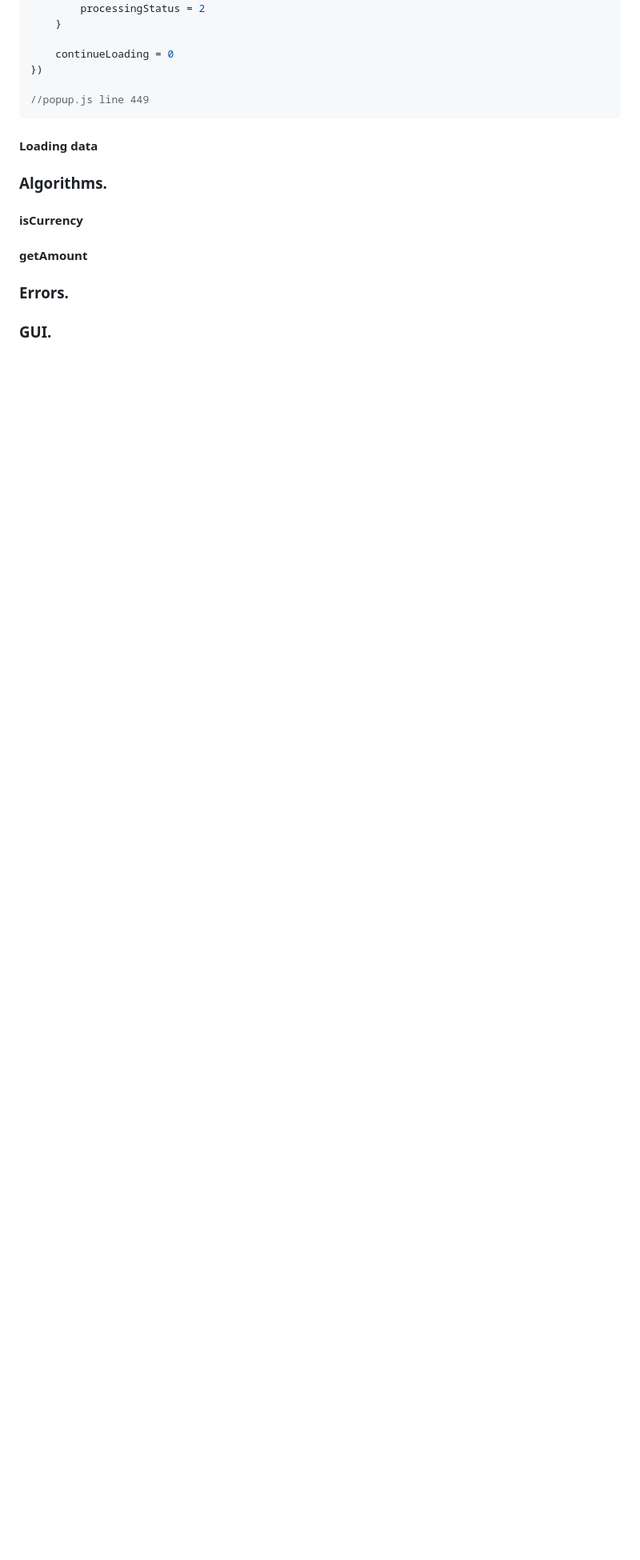
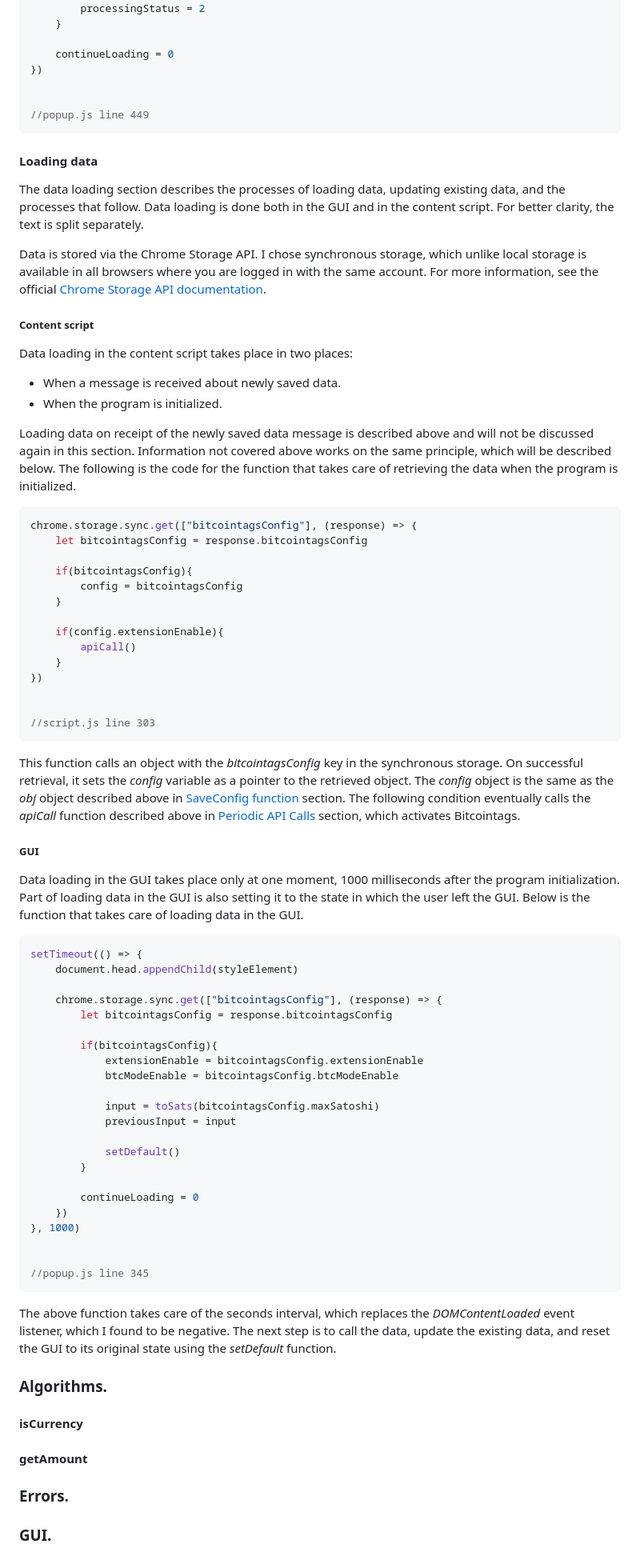
Before and after one commit to warezoid/bitcointags, a Markdown page: docs/DOCUMENTATION.md, the part around the change printed below. Shown: that part at 80% size. Rendered like a GitHub page; blank space fills up the shorter version.

Commit message:
[ Version: 1.3.8 ] - Completed Data manipulation section.

````diff
--- a/docs/DOCUMENTATION.md
+++ b/docs/DOCUMENTATION.md
@@ -577,11 +577,72 @@ getHash(JSON.stringify(obj)).then((hash) => {
     continueLoading = 0
 })
 
+
 //popup.js line 449
 ```
 
 
 #### Loading data
+The data loading section describes the processes of loading data, updating existing data, and the processes that follow. Data loading is done both in the GUI and in the content script. For better clarity, the text is split separately.
+
+Data is stored via the Chrome Storage API. I chose synchronous storage, which unlike local storage is available in all browsers where you are logged in with the same account. For more information, see the official [Chrome Storage API documentation](https://developer.chrome.com/docs/extensions/reference/api/storage).
+
+##### Content script
+Data loading in the content script takes place in two places:
+
+- When a message is received about newly saved data.
+- When the program is initialized.
+
+Loading data on receipt of the newly saved data message is described above and will not be discussed again in this section. Information not covered above works on the same principle, which will be described below. The following is the code for the function that takes care of retrieving the data when the program is initialized.
+
+```javascript
+chrome.storage.sync.get(["bitcointagsConfig"], (response) => {
+    let bitcointagsConfig = response.bitcointagsConfig
+
+    if(bitcointagsConfig){
+        config = bitcointagsConfig
+    }
+
+    if(config.extensionEnable){
+        apiCall()
+    }
+})
+
+
+//script.js line 303
+```
+
+This function calls an object with the *bitcointagsConfig* key in the synchronous storage. On successful retrieval, it sets the *config* variable as a pointer to the retrieved object. The *config* object is the same as the *obj* object described above in [SaveConfig function](#saveconfig-function) section. The following condition eventually calls the *apiCall* function described above in [Periodic API Calls](#periodic-api-calls) section, which activates Bitcointags.
+
+##### GUI
+Data loading in the GUI takes place only at one moment, 1000 milliseconds after the program initialization. Part of loading data in the GUI is also setting it to the state in which the user left the GUI. Below is the function that takes care of loading data in the GUI.
+
+```javascript
+setTimeout(() => {
+    document.head.appendChild(styleElement)
+
+    chrome.storage.sync.get(["bitcointagsConfig"], (response) => {
+        let bitcointagsConfig = response.bitcointagsConfig
+
+        if(bitcointagsConfig){
+            extensionEnable = bitcointagsConfig.extensionEnable
+            btcModeEnable = bitcointagsConfig.btcModeEnable
+
+            input = toSats(bitcointagsConfig.maxSatoshi)
+            previousInput = input
+
+            setDefault()
+        }
+
+        continueLoading = 0
+    })
+}, 1000)
+
+
+//popup.js line 345
+```
+
+The above function takes care of the seconds interval, which replaces the *DOMContentLoaded* event listener, which I found to be negative. The next step is to call the data, update the existing data, and reset the GUI to its original state using the *setDefault* function.
 
 
 
````
Also changed, not shown: other parts of docs/DOCUMENTATION.md (+1 -2 lines).
